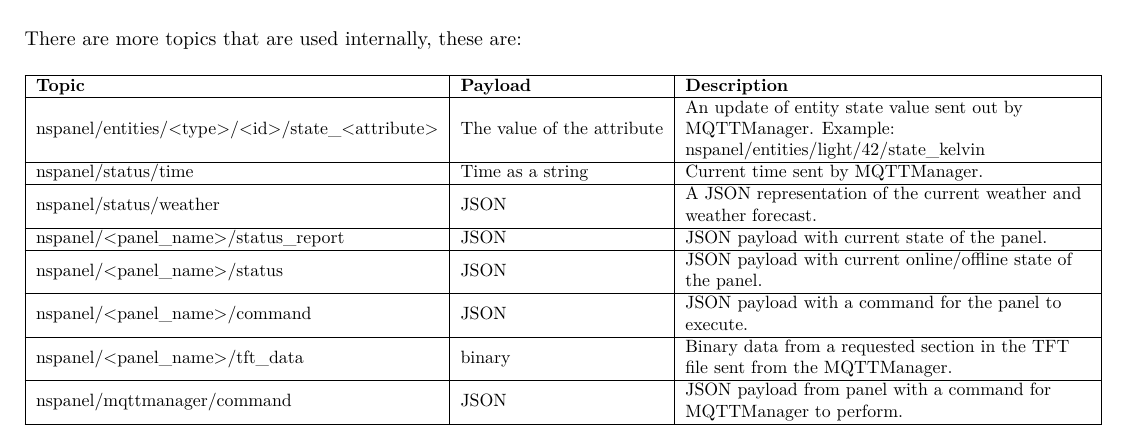
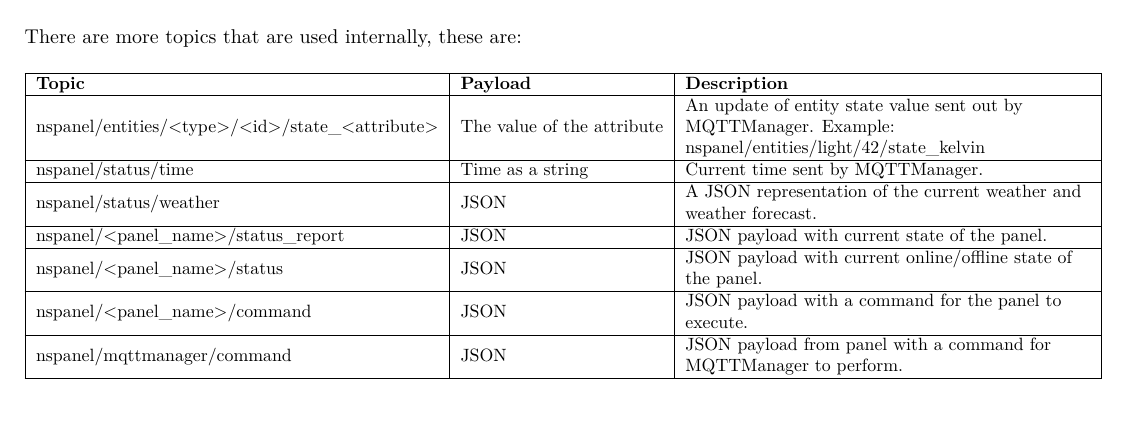
Before and after one commit to NSPManager/NSPanelManager-docs, a LaTeX document (tex/manual.tex): part of page 22 of 22, cut so that both start at the same text. Compiled offline with pdfLaTeX.

Commit message:
Updated manual

```diff
--- a/tex/manual.tex
+++ b/tex/manual.tex
@@ -678,7 +678,6 @@
     nspanel/<panel\_name>/status\_report & JSON & JSON payload with current state of the panel. \\ \hline
     nspanel/<panel\_name>/status & JSON & JSON payload with current online/offline state of the panel. \\ \hline
     nspanel/<panel\_name>/command & JSON & JSON payload with a command for the panel to execute. \\ \hline
-    nspanel/<panel\_name>/tft\_data & binary & Binary data from a requested section in the TFT file sent from the MQTTManager. \\ \hline
     nspanel/mqttmanager/command & JSON & JSON payload from panel with a command for MQTTManager to perform. \\ \hline
     \end{tabular}}
     \end{table}
```
